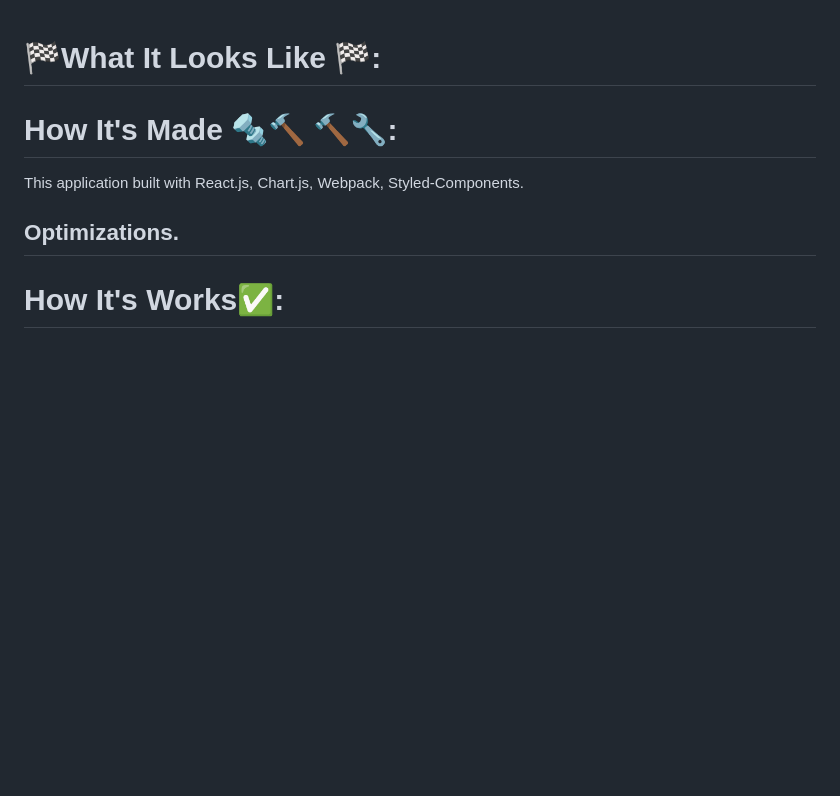
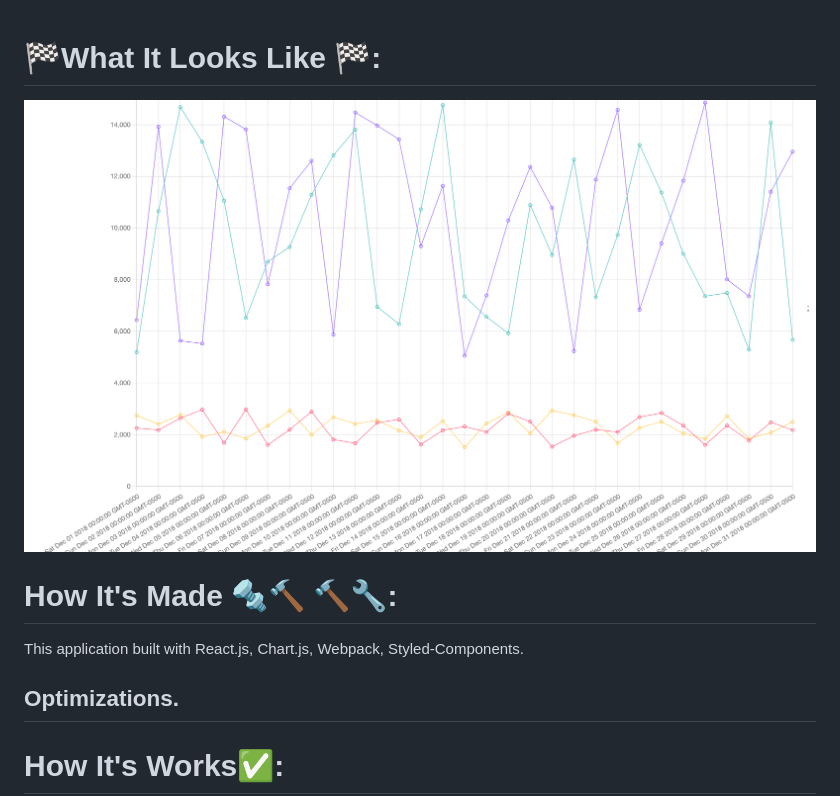
Before and after one commit to JOHNFLEURIMOND/React-API-Chart-JS, a Markdown page: README.md, the part around the change. GitHub-like rendering; pictures changed too: public/chart2.png (added); blank space fills up the shorter version.

```diff
--- a/README.md
+++ b/README.md
@@ -1,4 +1,5 @@
 # :checkered_flag:What It Looks Like :checkered_flag::
+![ReactEmail](public/chart2.png)
 
 # How It's Made :nut_and_bolt:🔨 :hammer::wrench::
  This application built with React.js, Chart.js, Webpack, Styled-Components.
```
Also changed, not shown: 3 other files.
